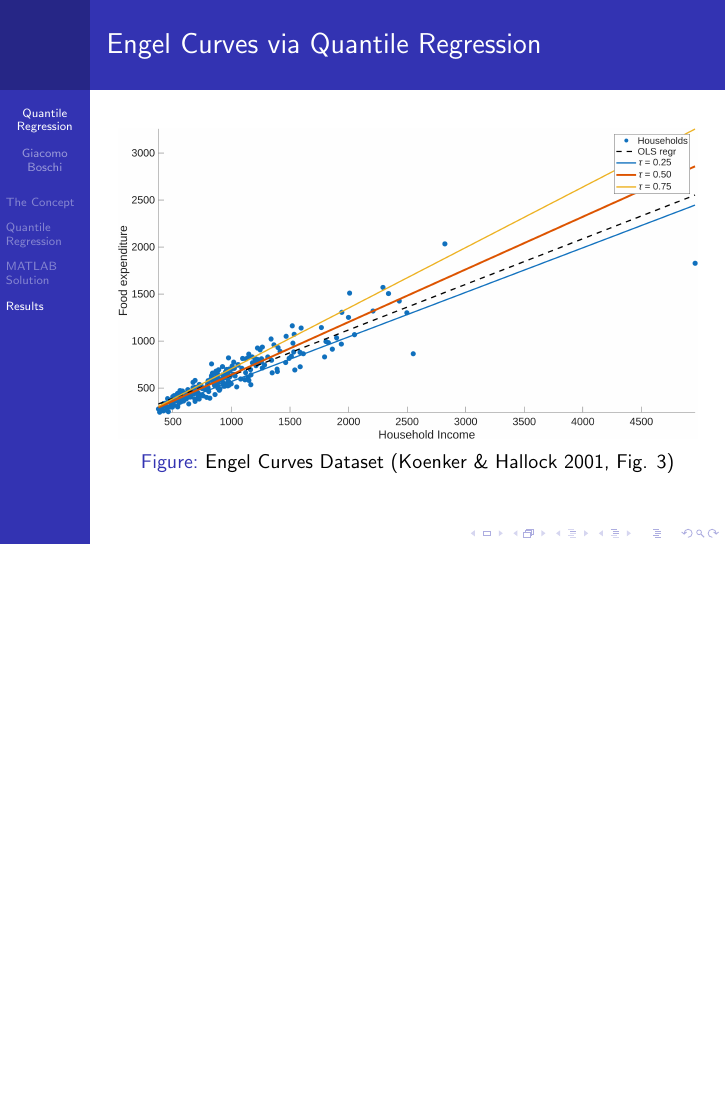
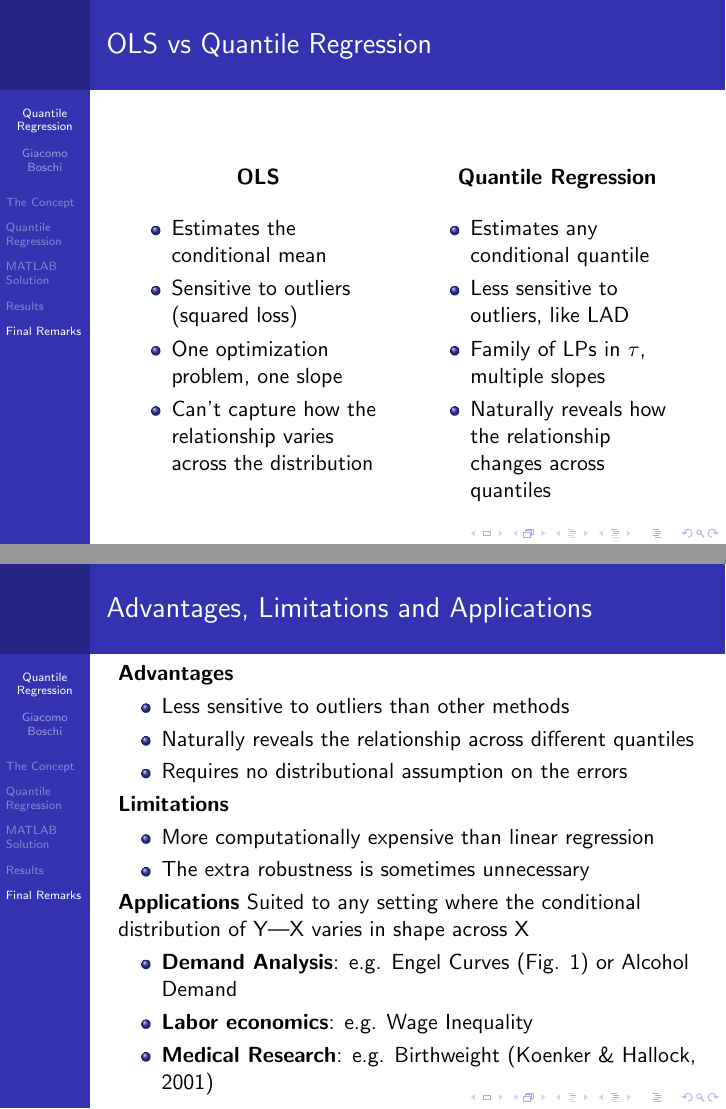
Before and after one commit to BoschiGiacomo/QuantileReg, LaTeX slides (slides/main.tex): page 9 of 9 before the commit and pages 10 and 11 of 13 after it, the two joined at a grey line, the shorter picture padded with empty space. Compiled offline with pdfLaTeX.

Commit message:
finalised presentation

```diff
--- a/slides/main.tex
+++ b/slides/main.tex
@@ -13,6 +13,7 @@
 \usetheme{PaloAlto}
 \usecolortheme{default}
 \usefonttheme{professionalfonts}
+\setbeamertemplate{bibliography item}[text]
 
 \title{Quantile Regression}
 \subtitle{Mathematical Formulation and Real World Uses}
@@ -133,2 +135,51 @@
 	\end{figure}
 \end{frame}
+
+\section{Final Remarks}
+\begin{frame}{OLS vs Quantile Regression}
+	\begin{columns}[t]
+		\begin{column}{.45\textwidth}
+			\begin{center}
+				\textbf{OLS}
+			\end{center}
+			\begin{itemize}
+				\item Estimates the conditional mean
+				\item Sensitive to outliers (squared loss)
+				\item One optimization problem, one slope
+				\item Can't capture how the relationship varies across the distribution
+			\end{itemize}
+		\end{column}
+		\begin{column}{.45\textwidth}
+			\begin{center}
+				\textbf{Quantile Regression}
+			\end{center}
+			\begin{itemize}
+				\item Estimates any conditional quantile
+				\item Less sensitive to outliers, like LAD
+				\item Family of LPs in $\tau$, multiple slopes
+				\item Naturally reveals how the relationship changes across quantiles
+			\end{itemize}
+		\end{column}
+	\end{columns}
+\end{frame}
+
+\begin{frame}{Advantages, Limitations and Applications}
+	\textbf{Advantages}
+	\begin{itemize}
+		\item Less sensitive to outliers than other methods
+		\item Naturally reveals the relationship across different quantiles
+		\item Requires no distributional assumption on the errors
+	\end{itemize}
+	\textbf{Limitations}
+	\begin{itemize}
+		\item More computationally expensive than linear regression
+		\item The extra robustness is sometimes unnecessary
+	\end{itemize}
+	\textbf{Applications}
+	Suited to any setting where the conditional distribution of Y|X varies in shape across X
+	\begin{itemize}
+		\item \textbf{Demand Analysis}: e.g. Engel Curves (Fig. \ref{fig:EngelQR}) or Alcohol Demand
+		\item \textbf{Labor economics}: e.g. Wage Inequality
+		\item \textbf{Medical Research}: e.g. Birthweight (Koenker \& Hallock, 2001)
+	\end{itemize}
+\end{frame}
@@ -134,0 +202 @@
+		\normalsize --- Koenker \& Hallock (2001)
```
Also changed, not shown: slides/main.tex (42 more changed lines).
